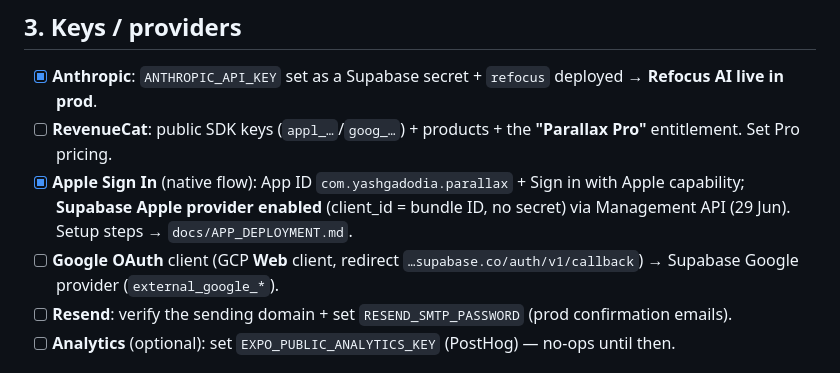
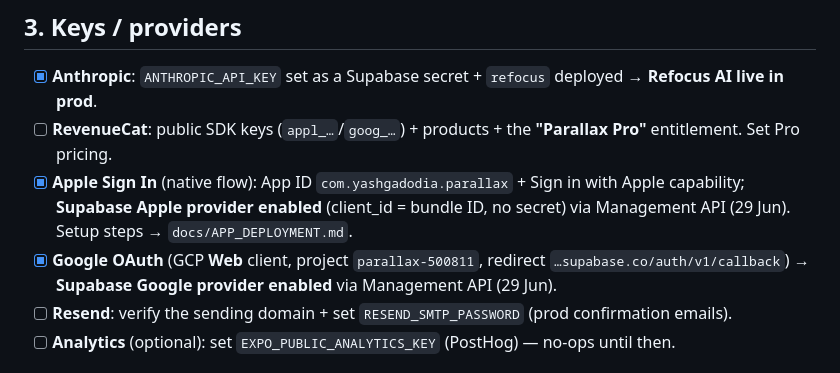
Before and after one commit to yash-gadodia/parallax, a Markdown page: docs/GO_LIVE.md, the part around the change. Rendered like a GitHub page.

Commit message:
docs(go-live): Google OAuth provider enabled on Supabase
Co-Authored-By: Claude Opus 4.8 (1M context) <noreply@anthropic.com>

```diff
--- a/docs/GO_LIVE.md
+++ b/docs/GO_LIVE.md
@@ -33,7 +33,7 @@ Owner legend: most of this is **infra/creds (Yash)**; a few are one-time edits y
 - [x] **Anthropic**: `ANTHROPIC_API_KEY` set as a Supabase secret + `refocus` deployed → **Refocus AI live in prod**.
 - [ ] **RevenueCat**: public SDK keys (`appl_…`/`goog_…`) + products + the **"Parallax Pro"** entitlement. Set Pro pricing.
 - [x] **Apple Sign In** (native flow): App ID `com.yashgadodia.parallax` + Sign in with Apple capability; **Supabase Apple provider enabled** (client_id = bundle ID, no secret) via Management API (29 Jun). Setup steps → `docs/APP_DEPLOYMENT.md`.
-- [ ] **Google OAuth** client (GCP **Web** client, redirect `…supabase.co/auth/v1/callback`) → Supabase Google provider (`external_google_*`).
+- [x] **Google OAuth** (GCP **Web** client, project `parallax-500811`, redirect `…supabase.co/auth/v1/callback`) → **Supabase Google provider enabled** via Management API (29 Jun).
 - [ ] **Resend**: verify the sending domain + set `RESEND_SMTP_PASSWORD` (prod confirmation emails).
 - [ ] **Analytics** (optional): set `EXPO_PUBLIC_ANALYTICS_KEY` (PostHog) — no-ops until then.
 
```
